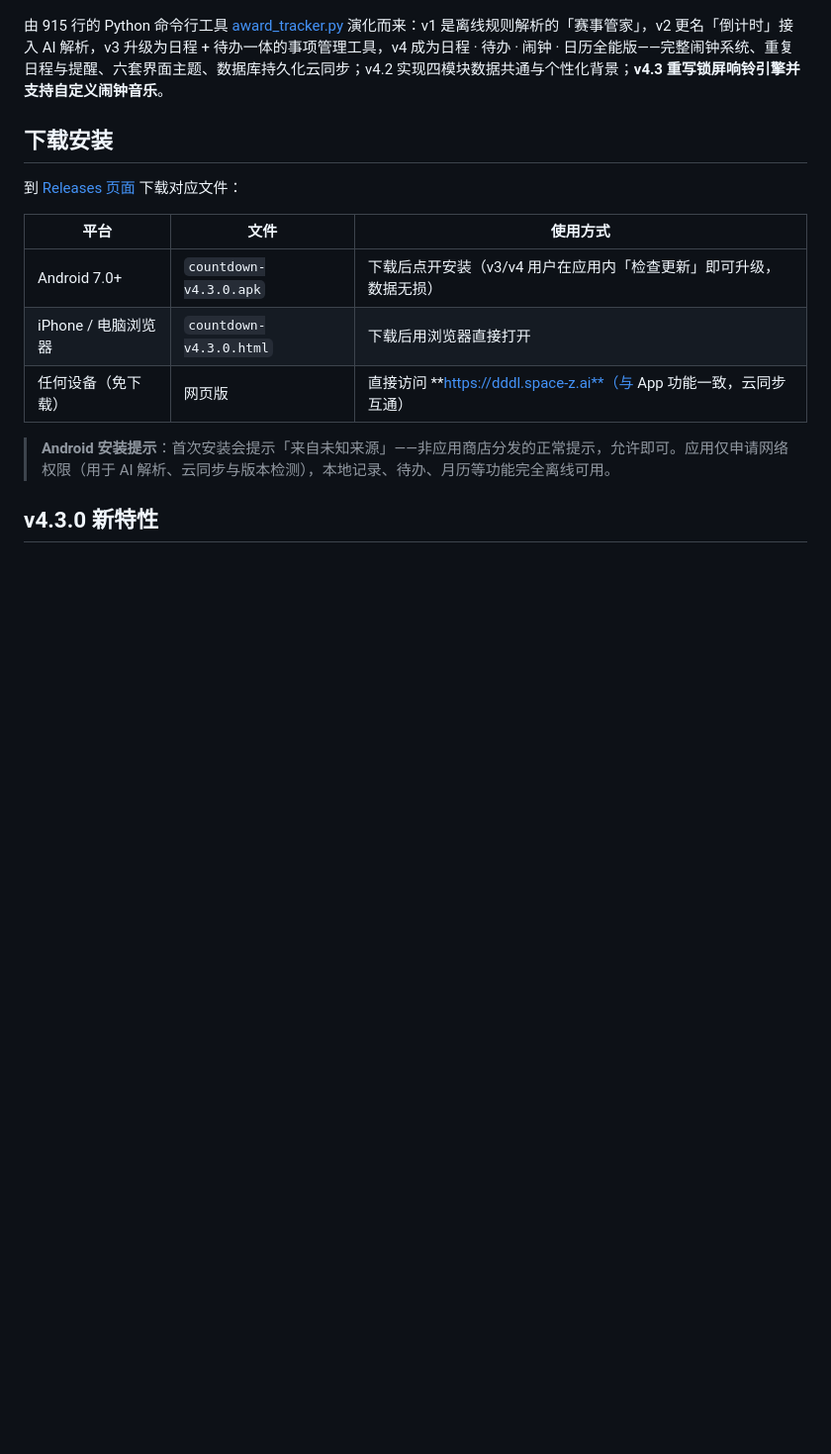
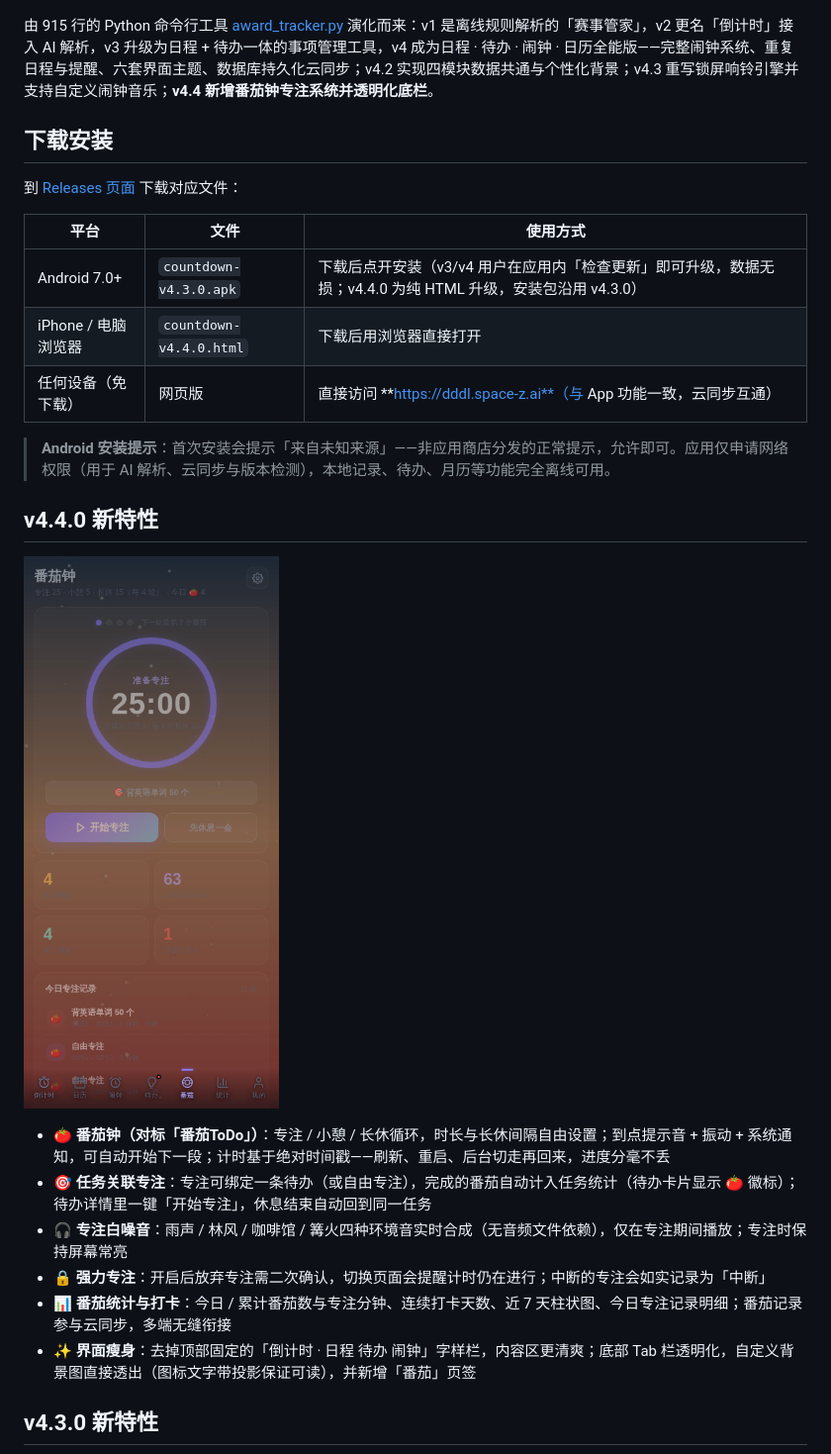
Before and after one commit to 43aquarius/award-tracker, a Markdown page: README.md, the part around the change. Shown at 99% size. Drawn GitHub-style; pictures changed too: docs/screenshot-pomo.png (added); blank space fills up the shorter version.

Commit message:
v4.4.0: 番茄钟专注系统（任务关联/白噪音/强力专注/统计打卡）+ 顶栏去除与底栏透明化

```diff
--- a/README.md
+++ b/README.md
@@ -4,7 +4,7 @@
 
 ![移动端截图](docs/screenshot-home.png)
 
-由 915 行的 Python 命令行工具 [award_tracker.py](award_tracker.py) 演化而来：v1 是离线规则解析的「赛事管家」，v2 更名「倒计时」接入 AI 解析，v3 升级为日程 + 待办一体的事项管理工具，v4 成为日程 · 待办 · 闹钟 · 日历全能版——完整闹钟系统、重复日程与提醒、六套界面主题、数据库持久化云同步；v4.2 实现四模块数据共通与个性化背景；**v4.3 重写锁屏响铃引擎并支持自定义闹钟音乐**。
+由 915 行的 Python 命令行工具 [award_tracker.py](award_tracker.py) 演化而来：v1 是离线规则解析的「赛事管家」，v2 更名「倒计时」接入 AI 解析，v3 升级为日程 + 待办一体的事项管理工具，v4 成为日程 · 待办 · 闹钟 · 日历全能版——完整闹钟系统、重复日程与提醒、六套界面主题、数据库持久化云同步；v4.2 实现四模块数据共通与个性化背景；v4.3 重写锁屏响铃引擎并支持自定义闹钟音乐；**v4.4 新增番茄钟专注系统并透明化底栏**。
 
 ## 下载安装
 
@@ -12,11 +12,22 @@
 
 | 平台 | 文件 | 使用方式 |
 |------|------|----------|
-| Android 7.0+ | `countdown-v4.3.0.apk` | 下载后点开安装（v3/v4 用户在应用内「检查更新」即可升级，数据无损） |
-| iPhone / 电脑浏览器 | `countdown-v4.3.0.html` | 下载后用浏览器直接打开 |
+| Android 7.0+ | `countdown-v4.3.0.apk` | 下载后点开安装（v3/v4 用户在应用内「检查更新」即可升级，数据无损；v4.4.0 为纯 HTML 升级，安装包沿用 v4.3.0） |
+| iPhone / 电脑浏览器 | `countdown-v4.4.0.html` | 下载后用浏览器直接打开 |
 | 任何设备（免下载） | 网页版 | 直接访问 **https://dddl.space-z.ai**（与 App 功能一致，云同步互通） |
 
 > **Android 安装提示**：首次安装会提示「来自未知来源」——非应用商店分发的正常提示，允许即可。应用仅申请网络权限（用于 AI 解析、云同步与版本检测），本地记录、待办、月历等功能完全离线可用。
+
+## v4.4.0 新特性
+
+![番茄钟](docs/screenshot-pomo.png)
+
+- **🍅 番茄钟（对标「番茄ToDo」）**：专注 / 小憩 / 长休循环，时长与长休间隔自由设置；到点提示音 + 振动 + 系统通知，可自动开始下一段；计时基于绝对时间戳——刷新、重启、后台切走再回来，进度分毫不丢
+- **🎯 任务关联专注**：专注可绑定一条待办（或自由专注），完成的番茄自动计入任务统计（待办卡片显示 🍅 徽标）；待办详情里一键「开始专注」，休息结束自动回到同一任务
+- **🎧 专注白噪音**：雨声 / 林风 / 咖啡馆 / 篝火四种环境音实时合成（无音频文件依赖），仅在专注期间播放；专注时保持屏幕常亮
+- **🔒 强力专注**：开启后放弃专注需二次确认，切换页面会提醒计时仍在进行；中断的专注会如实记录为「中断」
+- **📊 番茄统计与打卡**：今日 / 累计番茄数与专注分钟、连续打卡天数、近 7 天柱状图、今日专注记录明细；番茄记录参与云同步，多端无缝衔接
+- **✨ 界面瘦身**：去掉顶部固定的「倒计时 · 日程 待办 闹钟」字样栏，内容区更清爽；底部 Tab 栏透明化，自定义背景图直接透出（图标文字带投影保证可读），并新增「番茄」页签
 
 ## v4.3.0 新特性
 
```
Also changed, not shown: docs/screenshot-pomo-bg.png (added), docs/screenshot-pomo-set.png (added), 1 other file.
